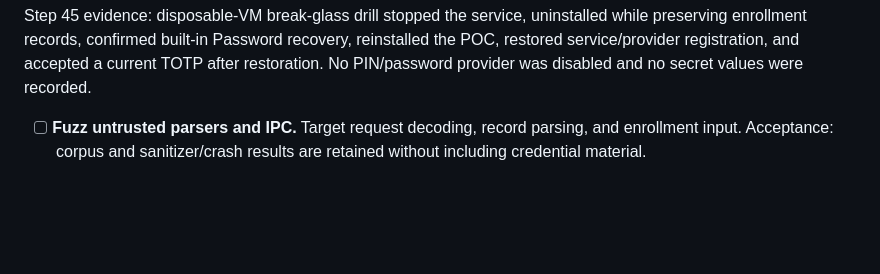
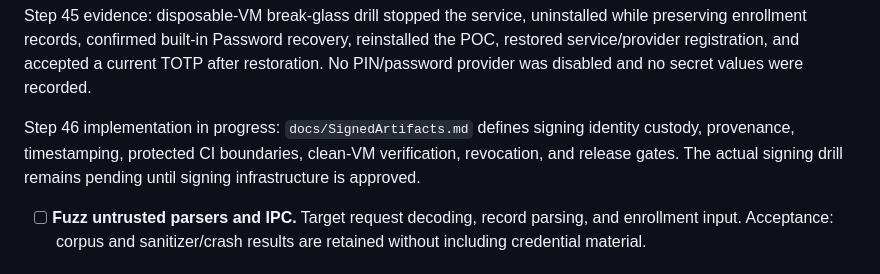
Before and after one commit to mrjohndowe/Dowe_Pinless, a Markdown page: docs/ROADMAP.md, the part around the change. Drawn GitHub-style; blank space fills up the shorter version.

Commit message:
Define Dowe Pinless signed artifact verification

```diff
--- a/docs/ROADMAP.md
+++ b/docs/ROADMAP.md
@@ -245,6 +245,11 @@ uninstalled while preserving enrollment records, confirmed built-in Password
 recovery, reinstalled the POC, restored service/provider registration, and
 accepted a current TOTP after restoration. No PIN/password provider was
 disabled and no secret values were recorded.
+
+Step 46 implementation in progress: `docs/SignedArtifacts.md` defines signing
+identity custody, provenance, timestamping, protected CI boundaries, clean-VM
+verification, revocation, and release gates. The actual signing drill remains
+pending until signing infrastructure is approved.
 - [ ] **Fuzz untrusted parsers and IPC.** Target request decoding, record
   parsing, and enrollment input. Acceptance: corpus and sanitizer/crash results
   are retained without including credential material.
```
Also changed, not shown: docs/SignedArtifacts.md (added, +59 -0 lines).
